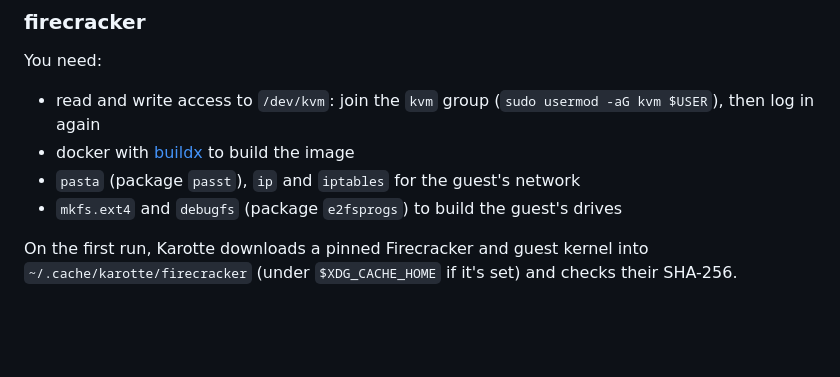
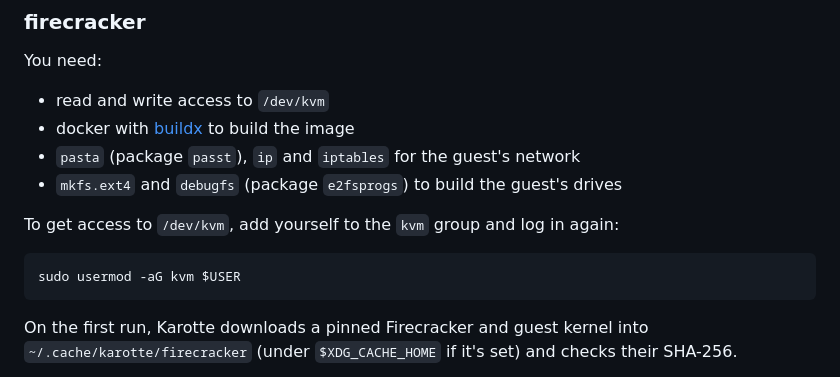
Before and after one commit to preferencemodel/karotte, a Markdown page: docs/running/runtimes.md, the part around the change. Drawn GitHub-style; blank space fills up the shorter version.

Commit message:
Give the kvm group step its own command block
Co-Authored-By: Claude Opus 5.5 <noreply@anthropic.com>

````diff
--- a/docs/running/runtimes.md
+++ b/docs/running/runtimes.md
@@ -51,10 +51,16 @@ They're copied into the VM when the run starts, and read-write ones are copied b
 
 You need:
 
-- read and write access to `/dev/kvm`: join the `kvm` group (`sudo usermod -aG kvm $USER`), then log in again
+- read and write access to `/dev/kvm`
 - docker with [buildx](https://github.com/docker/buildx#installing) to build the image
 - `pasta` (package `passt`), `ip` and `iptables` for the guest's network
 - `mkfs.ext4` and `debugfs` (package `e2fsprogs`) to build the guest's drives
+
+To get access to `/dev/kvm`, add yourself to the `kvm` group and log in again:
+
+```sh
+sudo usermod -aG kvm $USER
+```
 
 On the first run, Karotte downloads a pinned Firecracker and guest kernel into `~/.cache/karotte/firecracker` (under `$XDG_CACHE_HOME` if it's set) and checks their SHA-256.
 
````
